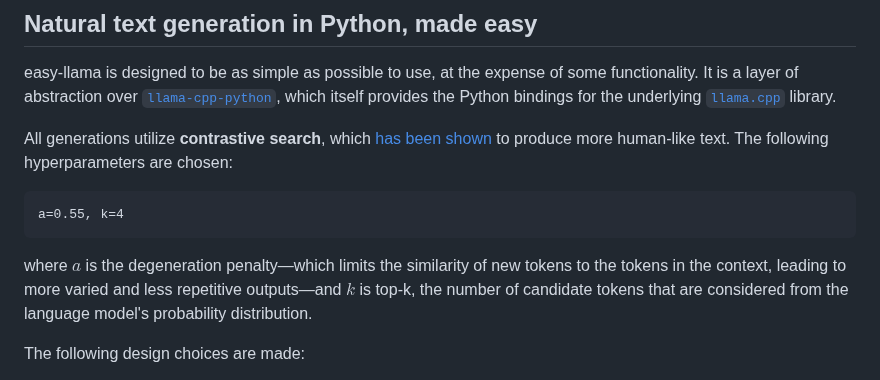
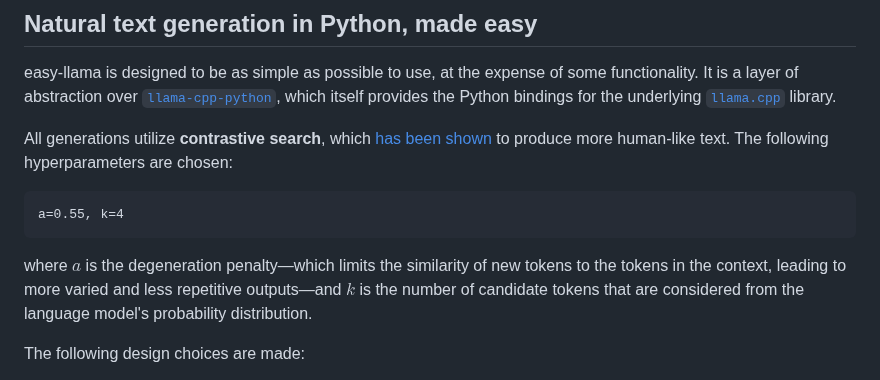
Before and after one commit to ddh0/easy-llama, a Markdown page: README.md, the part around the change. GitHub-like rendering.

````diff
--- a/README.md
+++ b/README.md
@@ -9,7 +9,7 @@ All generations utilize **contrastive search**, which [has been shown](#referenc
 ```math
 a=0.55, k=4
 ```
-where $a$ is the degeneration penalty—which limits the similarity of new tokens to the tokens in the context, leading to more varied and less repetitive outputs—and $k$ is top-k, the number of candidate tokens that are considered from the language model's probability distribution.
+where $a$ is the degeneration penalty—which limits the similarity of new tokens to the tokens in the context, leading to more varied and less repetitive outputs—and $k$ is the number of candidate tokens that are considered from the language model's probability distribution.
 
 The following design choices are made:
 - `Model.generate()` takes only two parameters
````
